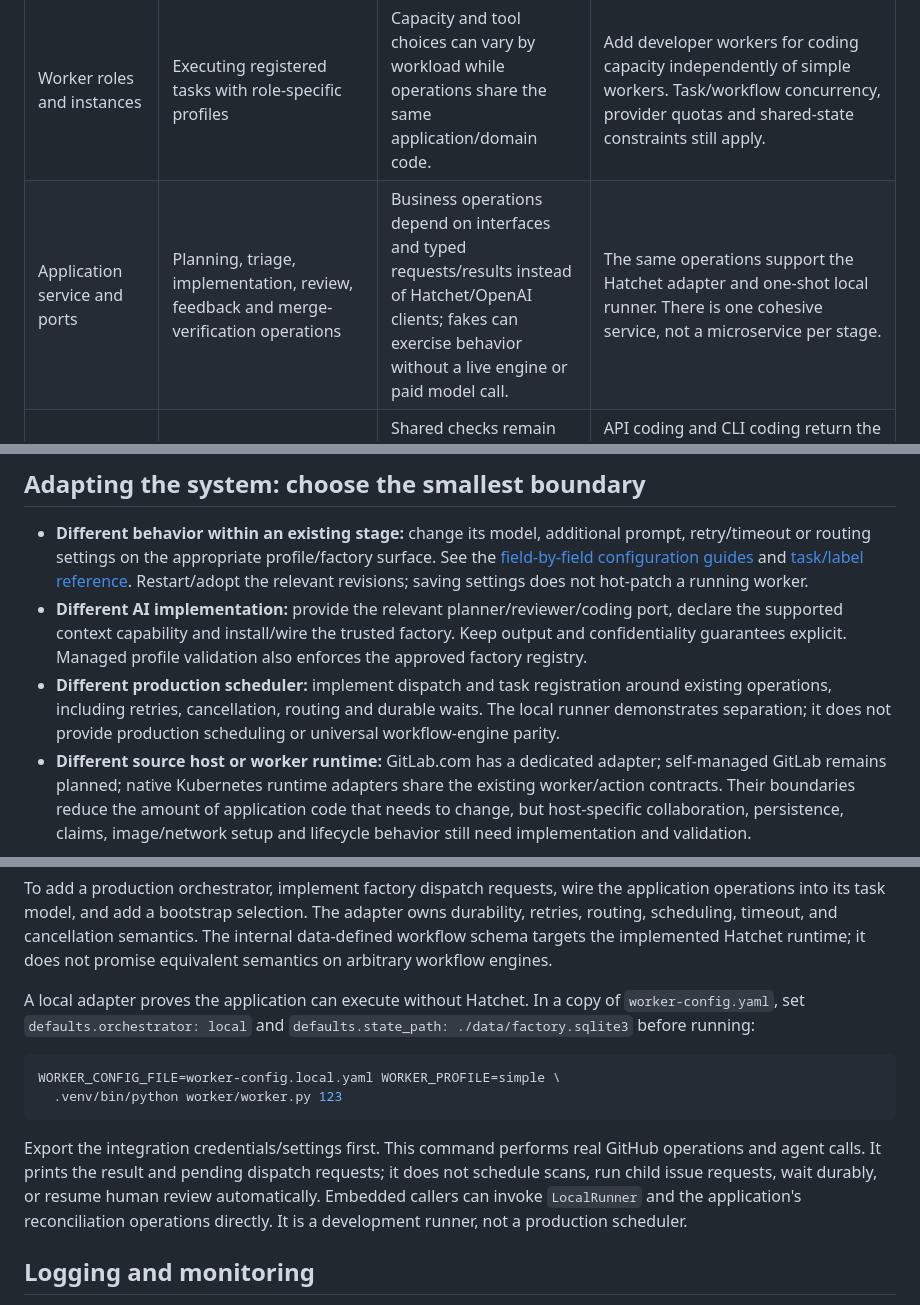
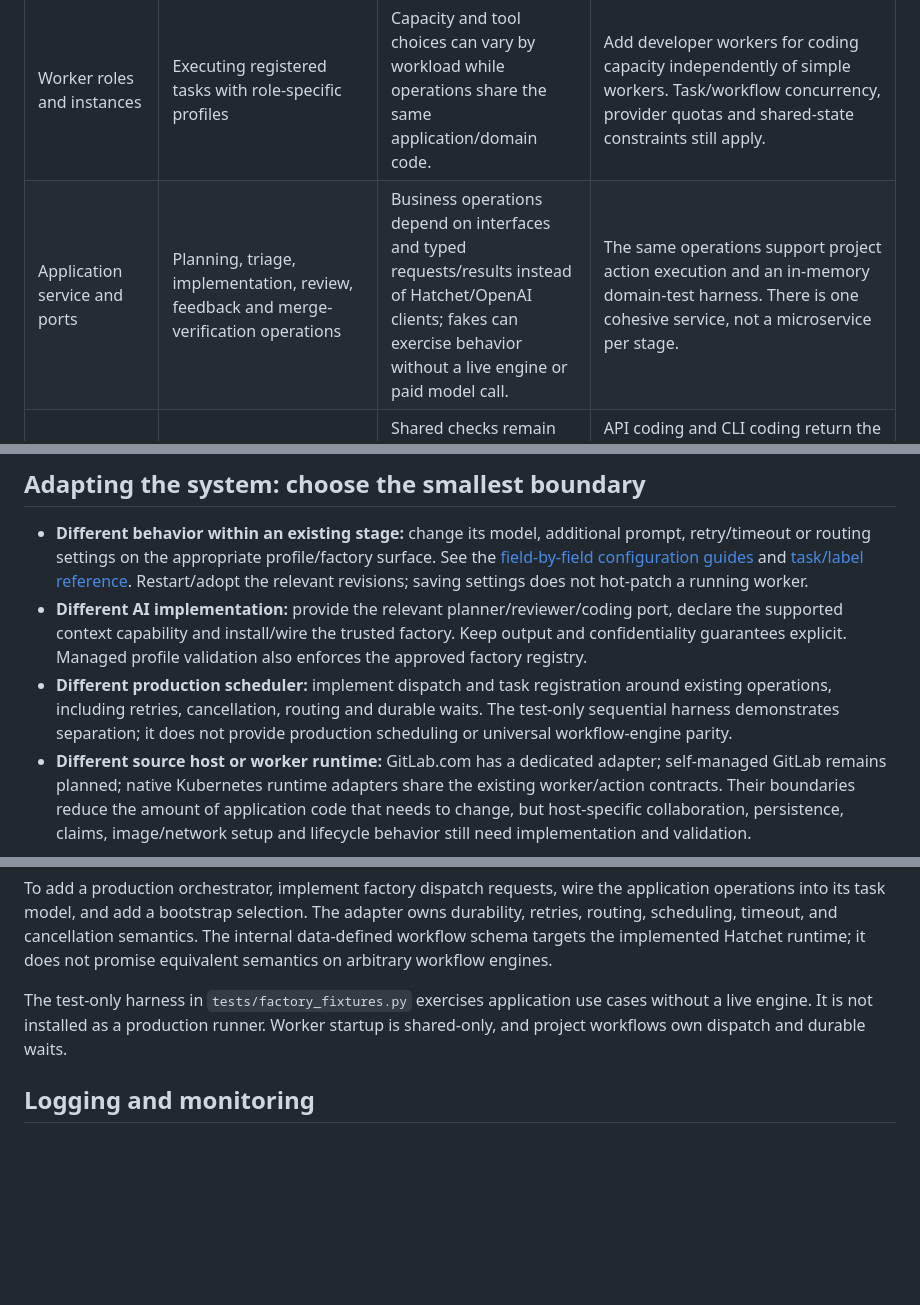
Before and after one commit to phudekar/flumic-software-factory, a Markdown page: docs/architecture.md, 3 parts joined by grey strips. GitHub-like rendering; blank space fills up the shorter version.

Commit message:
docs: fix references to retired local runner

````diff
--- a/docs/architecture.md
+++ b/docs/architecture.md
@@ -100,7 +100,7 @@ roles and verified graceful drain are not supplied by these adapters.
 | Runtime adapter | Container creation, configuration, lifecycle and logs | Docker operations and native Kubernetes Deployment/Job operations sit behind the same backend boundary rather than inside application stages. | Kubernetes targets pin operator-approved images, namespace UIDs and controller authority. Private worker PVCs, immutable payloads, database claims and UID-bound cleanup preserve ownership across nodes. Networking and PID enforcement require operator qualification. |
 | Hatchet orchestration adapter | Workflow/task registration, dependency graph, scheduling, routing, retry and wait semantics | Task operations are separate from the scheduler, so orchestration policy can be tuned without embedding engine calls in use-case logic. | Route coding to `developer` workers and adjust task timeouts/concurrency. Another production engine needs explicit adapter/bootstrap integration, not a configuration string alone. |
 | Worker roles and instances | Executing registered tasks with role-specific profiles | Capacity and tool choices can vary by workload while operations share the same application/domain code. | Add developer workers for coding capacity independently of simple workers. Task/workflow concurrency, provider quotas and shared-state constraints still apply. |
-| Application service and ports | Planning, triage, implementation, review, feedback and merge-verification operations | Business operations depend on interfaces and typed requests/results instead of Hatchet/OpenAI clients; fakes can exercise behavior without a live engine or paid model call. | The same operations support the Hatchet adapter and one-shot local runner. There is one cohesive service, not a microservice per stage. |
+| Application service and ports | Planning, triage, implementation, review, feedback and merge-verification operations | Business operations depend on interfaces and typed requests/results instead of Hatchet/OpenAI clients; fakes can exercise behavior without a live engine or paid model call. | The same operations support project action execution and an in-memory domain-test harness. There is one cohesive service, not a microservice per stage. |
 | Domain models and patch policy | Change contracts, path/file limits, completeness and content validation | Shared checks remain consistent as coding backends change; model choice does not redefine what the application can publish. | API coding and CLI coding return the same completed-patch contract. Publication policy is not an OS/network sandbox, and trusted adapters must protect extra data they load. |
 | Agent adapters | Planner/reviewer/coder implementations and context capabilities | Planning, review and coding can be chosen independently; model and prompt overrides can vary by task. | Use direct API planning/review with Codex or Claude coding, or implement a trusted coding port for a remote service. Custom managed factories require registry approval and installed code. |
 | Repository adapter | Issues, source snapshots, commits, PRs, review/merge state | Source-host integration is kept at an application boundary rather than scattered throughout model/orchestration code. | GitHub and GitLab.com adapters support numeric repository identity, separate issue/MR namespaces and durable triggers; see [setup and boundaries](gitlab.md). Self-managed hosts remain outside this version. |
@@ -129,7 +129,7 @@ points listed below, not every integration.
   validation also enforces the approved factory registry.
 - **Different production scheduler:** implement dispatch and task registration
   around existing operations, including retries, cancellation, routing and
-  durable waits. The local runner demonstrates separation; it does not provide
+  durable waits. The test-only sequential harness demonstrates separation; it does not provide
   production scheduling or universal workflow-engine parity.
 - **Different source host or worker runtime:** GitLab.com has a dedicated adapter; self-managed GitLab remains planned; native Kubernetes runtime adapters share the existing worker/action contracts. Their boundaries reduce the amount
   of application code that needs to change, but host-specific collaboration,
@@ -320,21 +320,9 @@ application operations into its task model, and add a bootstrap selection. The
 adapter owns durability, retries, routing, scheduling, timeout, and cancellation
 semantics. The internal data-defined workflow schema targets the implemented Hatchet runtime; it does not promise equivalent semantics on arbitrary workflow engines.
 
-A local adapter proves the application can execute without Hatchet. In a copy
-of `worker-config.yaml`, set `defaults.orchestrator: local` and
-`defaults.state_path: ./data/factory.sqlite3` before running:
-
-```sh
-WORKER_CONFIG_FILE=worker-config.local.yaml WORKER_PROFILE=simple \
-  .venv/bin/python worker/worker.py 123
-```
-
-Export the integration credentials/settings first. This command performs real
-GitHub operations and agent calls. It prints the result and pending dispatch
-requests; it does not schedule scans, run child issue requests, wait durably, or
-resume human review automatically. Embedded callers can invoke `LocalRunner`
-and the application's reconciliation operations directly. It is a development
-runner, not a production scheduler.
+The test-only harness in `tests/factory_fixtures.py` exercises application use
+cases without a live engine. It is not installed as a production runner. Worker
+startup is shared-only, and project workflows own dispatch and durable waits.
 
 ## Logging and monitoring
 
````
Also changed, not shown: other parts of docs/architecture.md (+1 -1 lines), docs/configuration-workers.md (+1 -1 lines), docs/workflow-development.md (+1 -1 lines).
